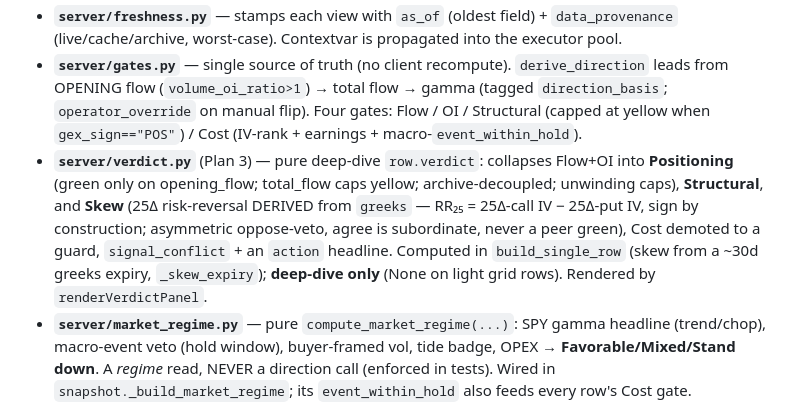
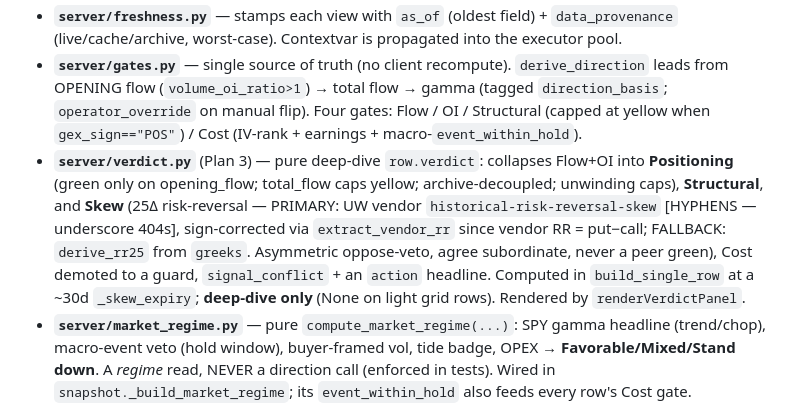
Before and after one commit to gabjew90/uw-pretrade-brief-v2, a Markdown page: CLAUDE.md, the part around the change. Rendered like a GitHub page.

```diff
--- a/CLAUDE.md
+++ b/CLAUDE.md
@@ -23,7 +23,7 @@ FastAPI server + one static page (`static/index.html`) + parquet archive + pure
 - **`server/budget.py`** — UW Basic is the binding constraint (120/min, ~15k/day). Prefers UW headers; `UW_BUDGET_SOFT_PCT` is a per-call guard; persists the meter to `uw_budget.json` (survives redeploys).
 - **`server/freshness.py`** — stamps each view with `as_of` (oldest field) + `data_provenance` (live/cache/archive, worst-case). Contextvar is propagated into the executor pool.
 - **`server/gates.py`** — single source of truth (no client recompute). `derive_direction` leads from OPENING flow (`volume_oi_ratio>1`) → total flow → gamma (tagged `direction_basis`; `operator_override` on manual flip). Four gates: Flow / OI / Structural (capped at yellow when `gex_sign=="POS"`) / Cost (IV-rank + earnings + macro-`event_within_hold`).
-- **`server/verdict.py`** (Plan 3) — pure deep-dive `row.verdict`: collapses Flow+OI into **Positioning** (green only on opening_flow; total_flow caps yellow; archive-decoupled; unwinding caps), **Structural**, and **Skew** (25Δ risk-reversal DERIVED from `greeks` — RR₂₅ = 25Δ-call IV − 25Δ-put IV, sign by construction; asymmetric oppose-veto, agree is subordinate, never a peer green), Cost demoted to a guard, `signal_conflict` + an `action` headline. Computed in `build_single_row` (skew from a ~30d greeks expiry, `_skew_expiry`); **deep-dive only** (None on light grid rows). Rendered by `renderVerdictPanel`.
+- **`server/verdict.py`** (Plan 3) — pure deep-dive `row.verdict`: collapses Flow+OI into **Positioning** (green only on opening_flow; total_flow caps yellow; archive-decoupled; unwinding caps), **Structural**, and **Skew** (25Δ risk-reversal — PRIMARY: UW vendor `historical-risk-reversal-skew` [HYPHENS — underscore 404s], sign-corrected via `extract_vendor_rr` since vendor RR = put−call; FALLBACK: `derive_rr25` from `greeks`. Asymmetric oppose-veto, agree subordinate, never a peer green), Cost demoted to a guard, `signal_conflict` + an `action` headline. Computed in `build_single_row` at a ~30d `_skew_expiry`; **deep-dive only** (None on light grid rows). Rendered by `renderVerdictPanel`.
 - **`server/market_regime.py`** — pure `compute_market_regime(...)`: SPY gamma headline (trend/chop), macro-event veto (hold window), buyer-framed vol, tide badge, OPEX → **Favorable/Mixed/Stand down**. A *regime* read, NEVER a direction call (enforced in tests). Wired in `snapshot._build_market_regime`; its `event_within_hold` also feeds every row's Cost gate.
 - **Other:** `uw.py` (client, 429 backoff) · `snapshot.py` (build pipeline) · `gex.py` (flip/walls) · `tile3_detail.py`/`tile4.py` (on-demand tiles) · `insights.py` (Gemini + deterministic fallback) · `universe.py` (pinned ∪ indices ∪ sticky ∪ hot-15) · `market_hours.py` · `backfill.py` · `history.py` (v0.2 percentile stub).
 - **Tiles:** T1 Flow Alerts · T2 Positioning Reality Check (OI history) · T3 Structural Setup Ladder (gamma flip/walls; on-demand rich mode) · T4 Contract Picker & Final Gate (6-factor score + hard gates). Header = computed market regime.
```
Also changed, not shown: README.md (+1 -1 lines), 1 other file.
